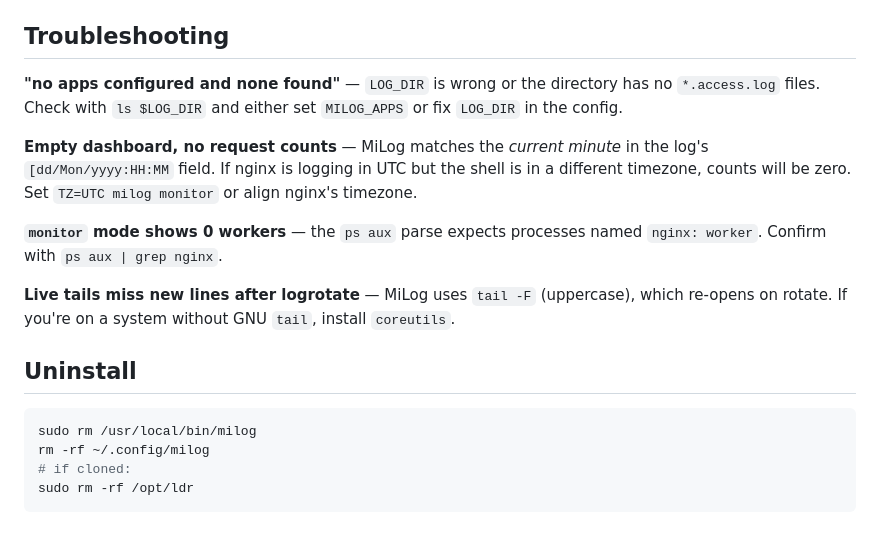
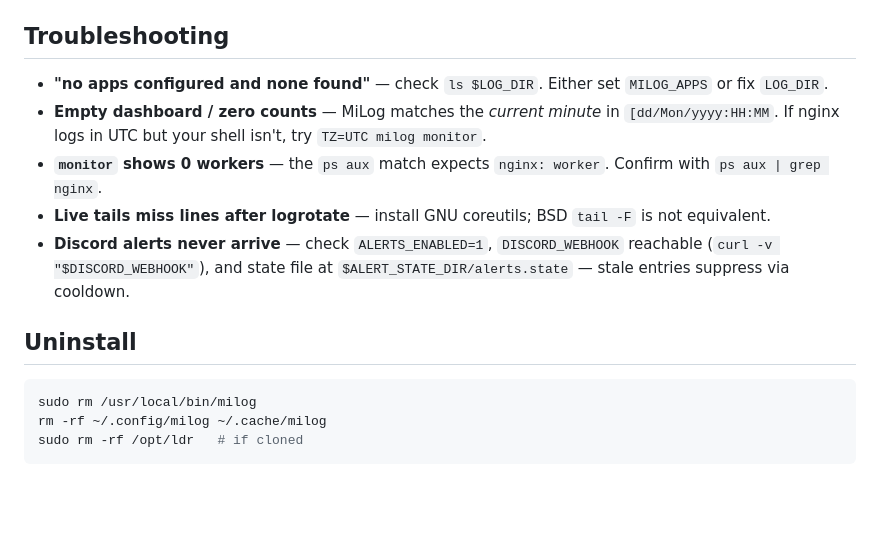
Before and after one commit to chud-lori/milog, a Markdown page: README.md, the part around one of its changes. GitHub-like rendering; blank space fills up the shorter version.

Commit message:
split docs into compact README and ARCHITECTURE.md

````diff
--- a/README.md
+++ b/README.md
@@ -167,27 +172,23 @@ access_log /var/log/nginx/api.access.log combined;
 
 ## Troubleshooting
 
-**"no apps configured and none found"** — `LOG_DIR` is wrong or the
-directory has no `*.access.log` files. Check with `ls $LOG_DIR` and either
-set `MILOG_APPS` or fix `LOG_DIR` in the config.
-
-**Empty dashboard, no request counts** — MiLog matches the *current minute*
-in the log's `[dd/Mon/yyyy:HH:MM` field. If nginx is logging in UTC but the
-shell is in a different timezone, counts will be zero. Set `TZ=UTC milog monitor`
-or align nginx's timezone.
-
-**`monitor` mode shows 0 workers** — the `ps aux` parse expects processes named
-`nginx: worker`. Confirm with `ps aux | grep nginx`.
-
-**Live tails miss new lines after logrotate** — MiLog uses `tail -F` (uppercase),
-which re-opens on rotate. If you're on a system without GNU `tail`, install
-`coreutils`.
+- **"no apps configured and none found"** — check `ls $LOG_DIR`. Either set
+  `MILOG_APPS` or fix `LOG_DIR`.
+- **Empty dashboard / zero counts** — MiLog matches the *current minute*
+  in `[dd/Mon/yyyy:HH:MM`. If nginx logs in UTC but your shell isn't, try
+  `TZ=UTC milog monitor`.
+- **`monitor` shows 0 workers** — the `ps aux` match expects `nginx: worker`.
+  Confirm with `ps aux | grep nginx`.
+- **Live tails miss lines after logrotate** — install GNU coreutils; BSD
+  `tail -F` is not equivalent.
+- **Discord alerts never arrive** — check `ALERTS_ENABLED=1`, `DISCORD_WEBHOOK`
+  reachable (`curl -v "$DISCORD_WEBHOOK"`), and state file at
+  `$ALERT_STATE_DIR/alerts.state` — stale entries suppress via cooldown.
 
 ## Uninstall
 
 ```bash
 sudo rm /usr/local/bin/milog
-rm -rf ~/.config/milog
-# if cloned:
-sudo rm -rf /opt/ldr
+rm -rf ~/.config/milog ~/.cache/milog
+sudo rm -rf /opt/ldr   # if cloned
 ```
````
Also changed, not shown: other parts of README.md (+129 -124 lines), ARCHITECTURE.md (added, +200 -0 lines).
